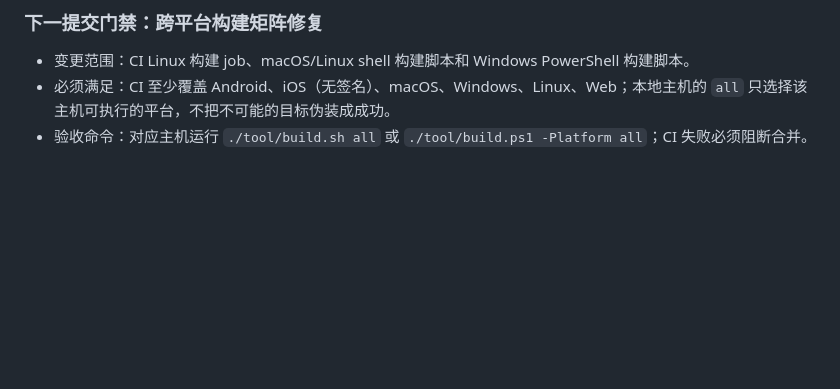
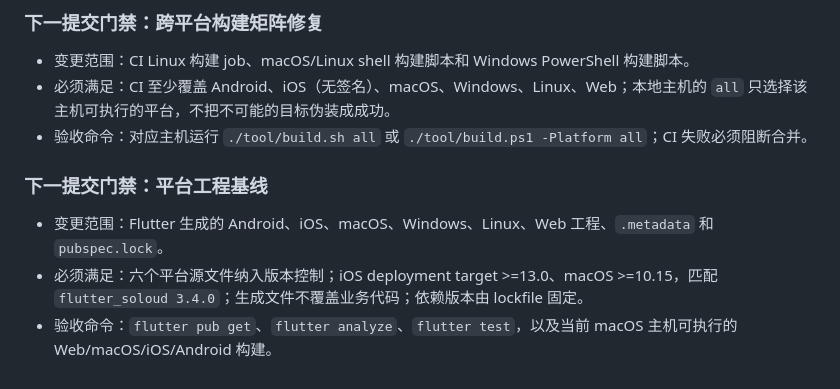
Before and after one commit to wjwpoi/GuitarBridge, a Markdown page: docs/IMPLEMENTATION_PLAN.md, the part around the change. Drawn GitHub-style; blank space fills up the shorter version.

Commit message:
docs: define platform baseline and deployment targets

```diff
--- a/docs/IMPLEMENTATION_PLAN.md
+++ b/docs/IMPLEMENTATION_PLAN.md
@@ -145,3 +145,9 @@
 - 变更范围：CI Linux 构建 job、macOS/Linux shell 构建脚本和 Windows PowerShell 构建脚本。
 - 必须满足：CI 至少覆盖 Android、iOS（无签名）、macOS、Windows、Linux、Web；本地主机的 `all` 只选择该主机可执行的平台，不把不可能的目标伪装成成功。
 - 验收命令：对应主机运行 `./tool/build.sh all` 或 `./tool/build.ps1 -Platform all`；CI 失败必须阻断合并。
+
+### 下一提交门禁：平台工程基线
+
+- 变更范围：Flutter 生成的 Android、iOS、macOS、Windows、Linux、Web 工程、`.metadata` 和 `pubspec.lock`。
+- 必须满足：六个平台源文件纳入版本控制；iOS deployment target >=13.0、macOS >=10.15，匹配 `flutter_soloud 3.4.0`；生成文件不覆盖业务代码；依赖版本由 lockfile 固定。
+- 验收命令：`flutter pub get`、`flutter analyze`、`flutter test`，以及当前 macOS 主机可执行的 Web/macOS/iOS/Android 构建。
```
